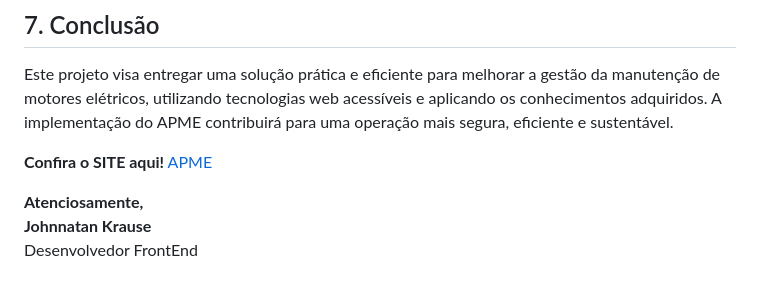
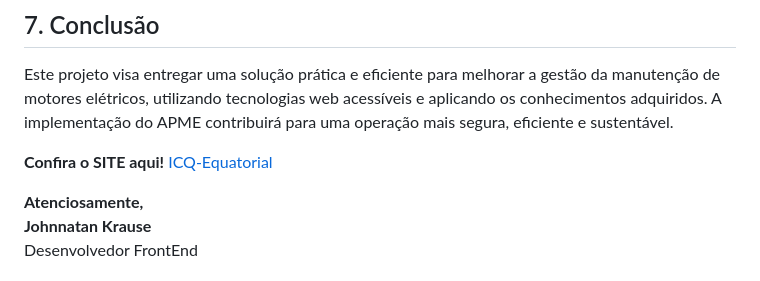
Before and after one commit to JohnnatanKrause/APME, a Markdown page: README.md, the part around the change. Drawn GitHub-style.

Commit message:
Update README.md
Projeto de checklist web da Equatorial.

```diff
--- a/README.md
+++ b/README.md
@@ -68,7 +68,7 @@ Este projeto justifica-se pela necessidade de otimizar o processo de inspeção
 Este projeto visa entregar uma solução prática e eficiente para melhorar a gestão da manutenção de motores elétricos, utilizando tecnologias web acessíveis e aplicando os conhecimentos adquiridos. A implementação do APME contribuirá para uma operação mais segura, eficiente e sustentável.
 
 
-**Confira o SITE aqui!** [APME](https://johnnatankrause.github.io/APME/)
+**Confira o SITE aqui!** [ICQ-Equatorial](https://github.com/JohnnatanKrause/ICQ-Equatorial)
 
 
 **Atenciosamente,**
```
